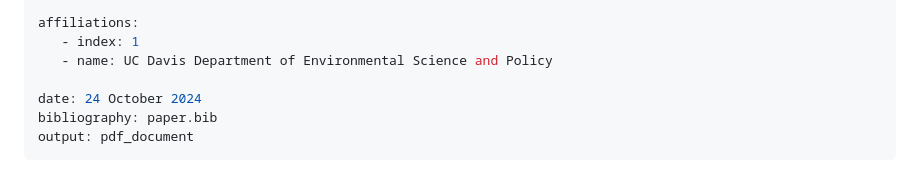
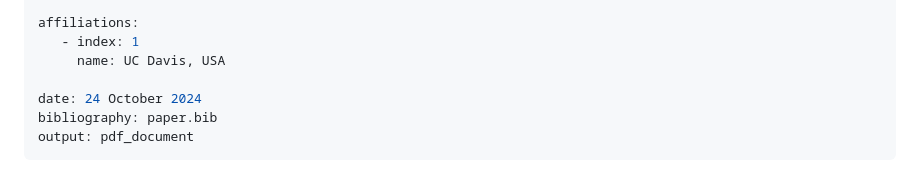
Before and after one commit to ucd-cepb/textnet, a Markdown page: paper.md, the part around the change. Rendered like a GitHub page.

Commit message:
bug fix affiliation

```diff
--- a/paper.md
+++ b/paper.md
@@ -6,7 +6,7 @@ authors:
 
 affiliations:
    - index: 1
-   - name: UC Davis Department of Environmental Science and Policy
+     name: UC Davis, USA
 
 date: 24 October 2024
 bibliography: paper.bib
```
